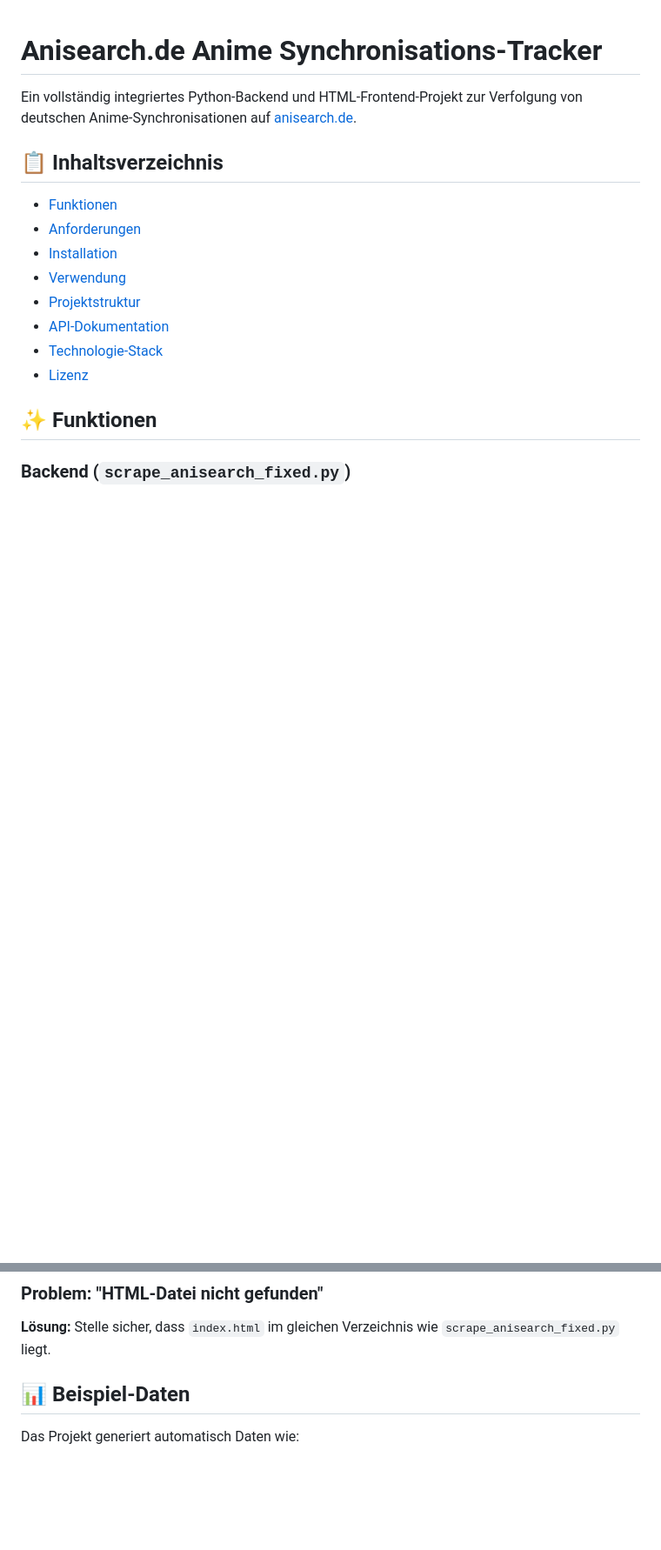
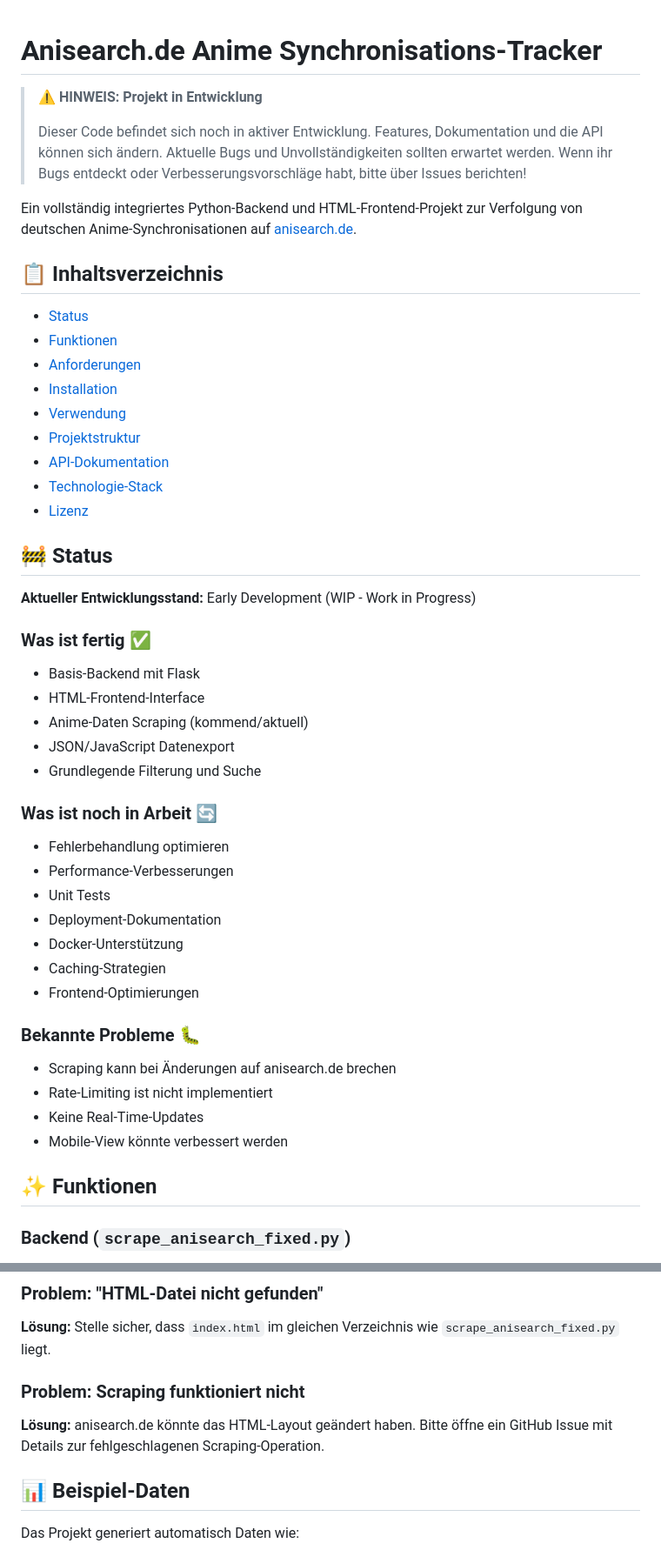
Before and after one commit to StrikerLUL/anime-ger-dub-tracker, a Markdown page: README.md, 2 parts joined by grey strips. Shown at 87% size. Rendered like a GitHub page; blank space fills up the shorter version.

Commit message:
Enhance README with project status and features
Added project status section and updated features list.

```diff
--- a/README.md
+++ b/README.md
@@ -1,17 +1,48 @@
 # Anisearch.de Anime Synchronisations-Tracker
+
+> ⚠️ **HINWEIS: Projekt in Entwicklung**
+>
+> Dieser Code befindet sich noch in aktiver Entwicklung. Features, Dokumentation und die API können sich ändern. Aktuelle Bugs und Unvollständigkeiten sollten erwartet werden. Wenn ihr Bugs entdeckt oder Verbesserungsvorschläge habt, bitte über Issues berichten!
 
 Ein vollständig integriertes Python-Backend und HTML-Frontend-Projekt zur Verfolgung von deutschen Anime-Synchronisationen auf [anisearch.de](https://www.anisearch.de).
 
 ## 📋 Inhaltsverzeichnis
 
-- [Funktionen](#funktionen)
-- [Anforderungen](#anforderungen)
-- [Installation](#installation)
-- [Verwendung](#verwendung)
-- [Projektstruktur](#projektstruktur)
-- [API-Dokumentation](#api-dokumentation)
-- [Technologie-Stack](#technologie-stack)
+- [Status](#-status)
+- [Funktionen](#-funktionen)
+- [Anforderungen](#-anforderungen)
+- [Installation](#-installation)
+- [Verwendung](#-verwendung)
+- [Projektstruktur](#-projektstruktur)
+- [API-Dokumentation](#-api-dokumentation)
+- [Technologie-Stack](#-technologie-stack)
 - [Lizenz](#lizenz)
+
+## 🚧 Status
+
+**Aktueller Entwicklungsstand:** Early Development (WIP - Work in Progress)
+
+### Was ist fertig ✅
+- Basis-Backend mit Flask
+- HTML-Frontend-Interface
+- Anime-Daten Scraping (kommend/aktuell)
+- JSON/JavaScript Datenexport
+- Grundlegende Filterung und Suche
+
+### Was ist noch in Arbeit 🔄
+- Fehlerbehandlung optimieren
+- Performance-Verbesserungen
+- Unit Tests
+- Deployment-Dokumentation
+- Docker-Unterstützung
+- Caching-Strategien
+- Frontend-Optimierungen
+
+### Bekannte Probleme 🐛
+- Scraping kann bei Änderungen auf anisearch.de brechen
+- Rate-Limiting ist nicht implementiert
+- Keine Real-Time-Updates
+- Mobile-View könnte verbessert werden
 
 ## ✨ Funktionen
 
@@ -245,6 +277,9 @@ app.run(debug=False, host='localhost', port=5001)  # Anderer Port
 
 ### Problem: "HTML-Datei nicht gefunden"
 **Lösung:** Stelle sicher, dass `index.html` im gleichen Verzeichnis wie `scrape_anisearch_fixed.py` liegt.
+
+### Problem: Scraping funktioniert nicht
+**Lösung:** anisearch.de könnte das HTML-Layout geändert haben. Bitte öffne ein GitHub Issue mit Details zur fehlgeschlagenen Scraping-Operation.
 
 ## 📊 Beispiel-Daten
 
```
Also changed, not shown: other parts of README.md (+7 -2 lines).
